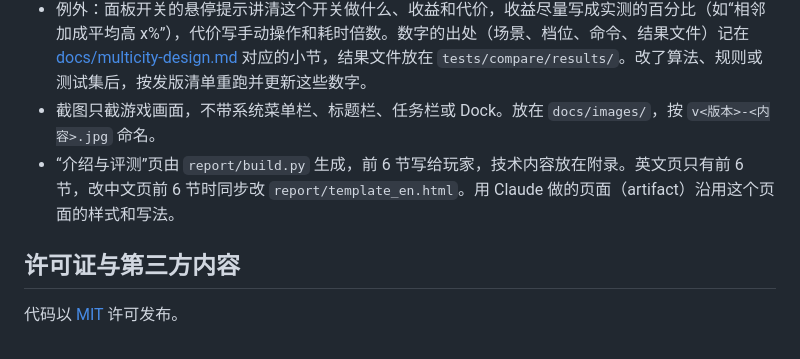
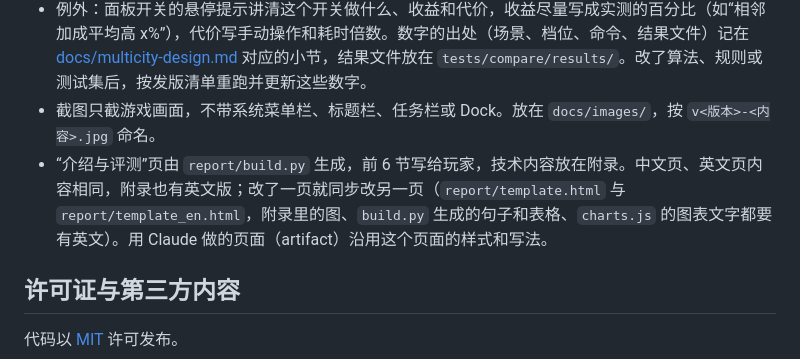
Before and after one commit to SmallSpider0/civ6-smart-district-planner, a Markdown page: CONTRIBUTING.md, the part around the change. Drawn GitHub-style.

Commit message:
Keep the English report page in step with the Chinese one, appendices included
Co-Authored-By: Claude Opus 5.5 <noreply@anthropic.com>

```diff
--- a/CONTRIBUTING.md
+++ b/CONTRIBUTING.md
@@ -96,7 +96,7 @@
 - 测试项数、耗时这类数字只写在自测报告和“介绍与评测”页里（由脚本生成或刷新），其他文档链接过去，免得过时。
 - 例外：面板开关的悬停提示讲清这个开关做什么、收益和代价，收益尽量写成实测的百分比（如“相邻加成平均高 x%”），代价写手动操作和耗时倍数。数字的出处（场景、档位、命令、结果文件）记在 [docs/multicity-design.md](docs/multicity-design.md) 对应的小节，结果文件放在 `tests/compare/results/`。改了算法、规则或测试集后，按发版清单重跑并更新这些数字。
 - 截图只截游戏画面，不带系统菜单栏、标题栏、任务栏或 Dock。放在 `docs/images/`，按 `v<版本>-<内容>.jpg` 命名。
-- “介绍与评测”页由 `report/build.py` 生成，前 6 节写给玩家，技术内容放在附录。英文页只有前 6 节，改中文页前 6 节时同步改 `report/template_en.html`。用 Claude 做的页面（artifact）沿用这个页面的样式和写法。
+- “介绍与评测”页由 `report/build.py` 生成，前 6 节写给玩家，技术内容放在附录。中文页、英文页内容相同，附录也有英文版；改了一页就同步改另一页（`report/template.html` 与 `report/template_en.html`，附录里的图、`build.py` 生成的句子和表格、`charts.js` 的图表文字都要有英文）。用 Claude 做的页面（artifact）沿用这个页面的样式和写法。
 
 ## 许可证与第三方内容
 
```
